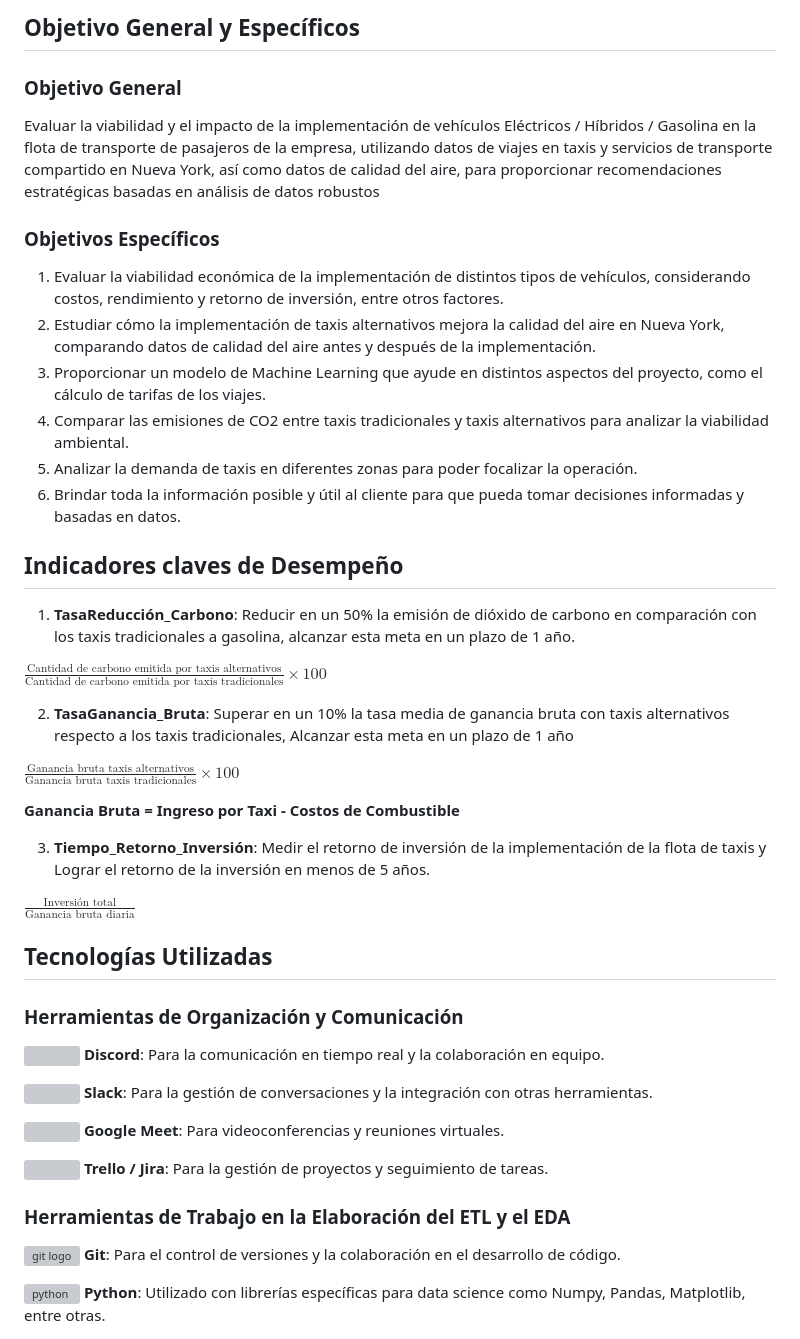
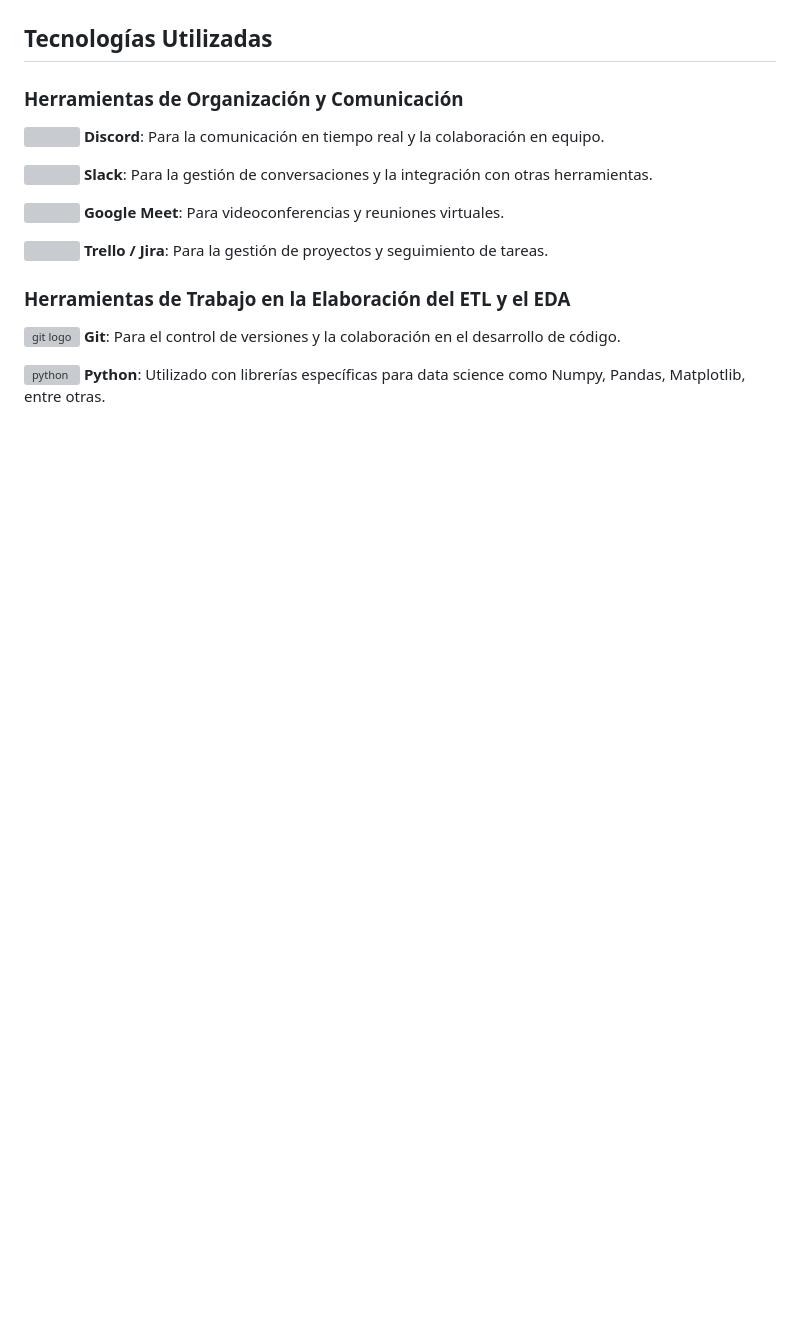
Before and after one commit to ing-jhparra/nyc-taxis, a Markdown page: README.md, the part around the change printed below. Drawn GitHub-style; blank space fills up the shorter version; grey boxes are pictures that could not be loaded.

```diff
--- a/README.md
+++ b/README.md
@@ -63,40 +52,4 @@ El objetivo principal de este proyecto es analizar la viabilidad de implementar
 </div>
-
-## Objetivo General y Específicos
-
-### Objetivo General
-
-Evaluar la viabilidad y el impacto de la implementación de vehículos Eléctricos / Híbridos / Gasolina en la flota de transporte de pasajeros de la empresa, utilizando datos de viajes en taxis y servicios de transporte compartido en Nueva York, así como datos de calidad del aire, para proporcionar recomendaciones estratégicas basadas en análisis de datos robustos
-
-### Objetivos Específicos
-
-1. Evaluar la viabilidad económica de la implementación de distintos tipos de vehículos, considerando costos, rendimiento y retorno de inversión, entre otros factores.
-2. Estudiar cómo la implementación de taxis alternativos mejora la calidad del aire en Nueva York, comparando datos de calidad del aire antes y después de la implementación.
-3. Proporcionar un modelo de Machine Learning que ayude en distintos aspectos del proyecto, como el cálculo de tarifas de los viajes.
-4. Comparar las emisiones de CO2 entre taxis tradicionales y taxis alternativos para analizar la viabilidad ambiental.
-5. Analizar la demanda de taxis en diferentes zonas para poder focalizar la operación.
-6. Brindar toda la información posible y útil al cliente para que pueda tomar decisiones informadas y basadas en datos.
-
-## Indicadores claves de Desempeño
-
-1. **TasaReducción_Carbono**: Reducir en un 50% la emisión de dióxido de carbono en comparación con los taxis tradicionales a gasolina, alcanzar esta meta en un plazo de 1 año.
-   <center>
-$\frac{\text{Cantidad de carbono emitida por taxis alternativos}}{\text{Cantidad de carbono emitida por taxis tradicionales}} \times 100$
-</center>
-
-2. **TasaGanancia_Bruta**: Superar en un 10% la tasa media de ganancia bruta con taxis alternativos respecto a los taxis tradicionales, Alcanzar esta meta en un plazo de 1 año
-
-   <center>
-$\frac{\text{Ganancia bruta taxis alternativos}}{\text{Ganancia bruta taxis tradicionales}} \times 100$
-</center>
-
-  **Ganancia Bruta = Ingreso por Taxi - Costos de Combustible**
-
-3. **Tiempo_Retorno_Inversión**: Medir el retorno de inversión de la implementación de la flota de taxis y Lograr el retorno de la inversión en menos de 5 años.
-
-   <center>
-$\frac{\text{Inversión total}}{\text{Ganancia bruta diaria}}$
-</center>
 
 ## Tecnologías Utilizadas
 
```
Also changed, not shown: other parts of README.md (+33 -52 lines), MachineLearning/MachineLearning.md (added, +35 -0 lines), Streamlit/Aplicativo.md (added, +40 -0 lines), img/LogoGendata.jpeg (added).
